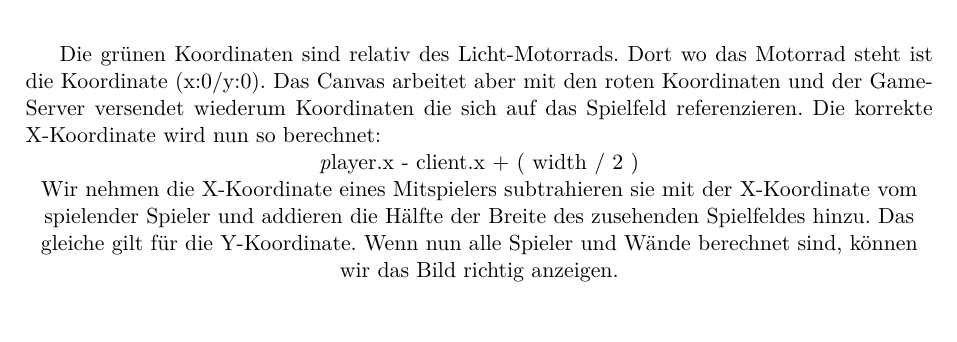
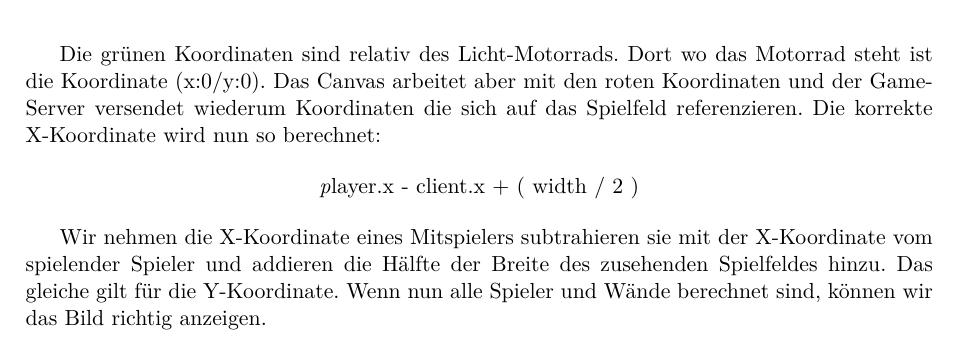
Before and after one commit to 22phuber/tron-light-cycles, a LaTeX document (documents/Schlussbericht/schlussbericht.tex): part of page 19 of 27, cut so that both start at the same text. Compiled offline with pdfLaTeX.

Commit message:
fix centering problem

```diff
--- a/documents/Schlussbericht/schlussbericht.tex
+++ b/documents/Schlussbericht/schlussbericht.tex
@@ -494,7 +494,9 @@
 
 	Die grünen Koordinaten sind relativ des Licht-Motorrads. Dort wo das Motorrad steht ist die Koordinate (x:0/y:0). Das Canvas arbeitet aber mit den roten Koordinaten und der GameServer versendet wiederum Koordinaten die sich auf das Spielfeld referenzieren. Die korrekte X-Koordinate wird nun so berechnet:
 
-	\centering \textit player.x - client.x + ( width / 2 )
+	\begin{center}
+	\textit player.x - client.x + ( width / 2 )
+	\end{center}
 
 	Wir nehmen die X-Koordinate eines Mitspielers subtrahieren sie mit der X-Koordinate vom spielender Spieler und addieren die Hälfte der Breite des zusehenden Spielfeldes hinzu. Das gleiche gilt für die Y-Koordinate. Wenn nun alle Spieler und Wände berechnet sind, können wir das Bild richtig anzeigen.
 
```
Also changed, not shown: documents/Schlussbericht/schlussbericht.tex (4 more changed lines).
